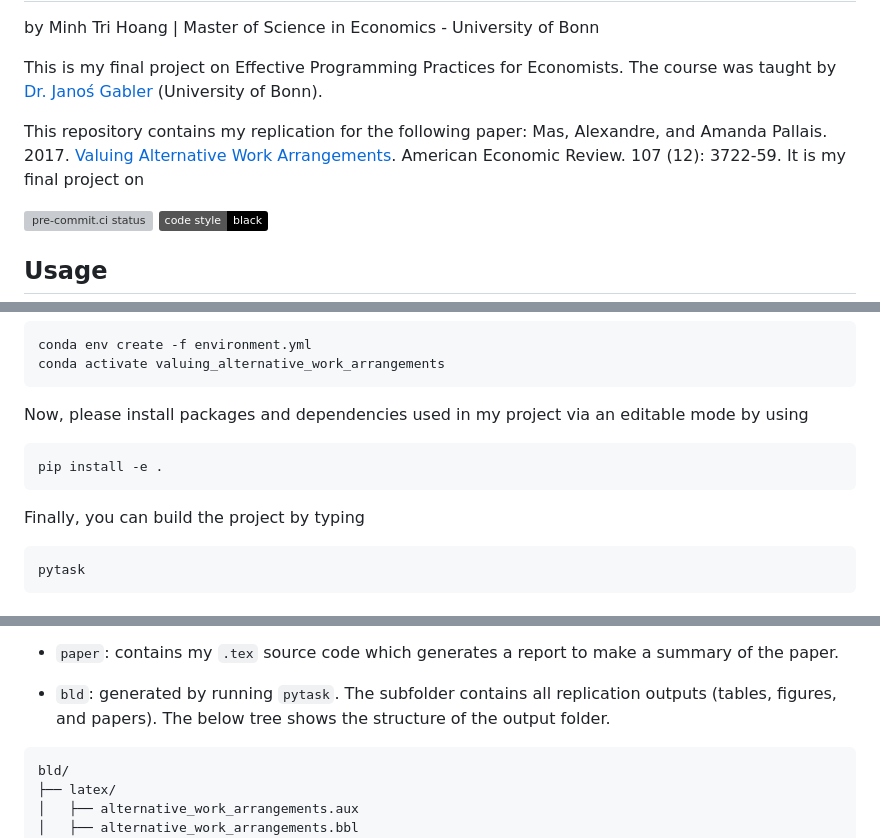
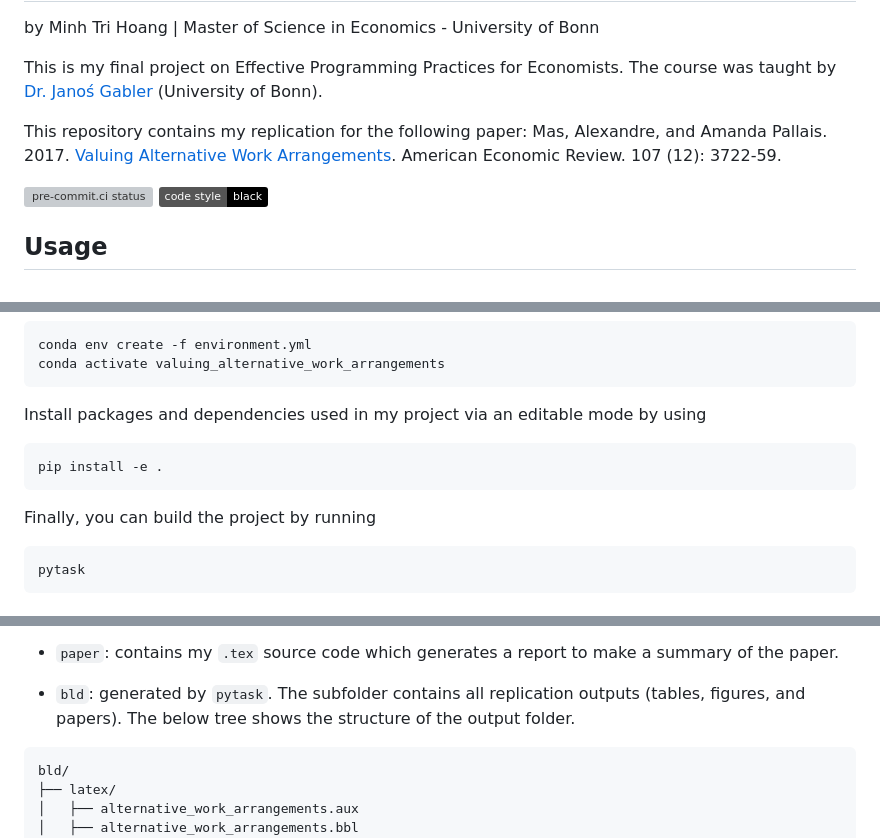
Before and after one commit to mtrihoang/valuing_alternative_work_arrangements, a Markdown page: README.md, 3 parts joined by grey strips. Drawn GitHub-style; badges without logos; grey boxes are pictures that could not be loaded.

````diff
--- a/README.md
+++ b/README.md
@@ -8,7 +8,7 @@ was taught by [Dr. Janoś Gabler](https://janosg.com/) (University of Bonn).
 This repository contains my replication for the following paper: Mas, Alexandre, and
 Amanda Pallais. 2017.
 [Valuing Alternative Work Arrangements](https://www.aeaweb.org/articles?id=10.1257/aer.20161500).
-American Economic Review. 107 (12): 3722-59. It is my final project on
+American Economic Review. 107 (12): 3722-59.
 
 [![pre-commit.ci status](https://results.pre-commit.ci/badge/github/mtrihoang/valuing_alternative_work_arrangements/main.svg)](https://results.pre-commit.ci/latest/github/mtrihoang/valuing_alternative_work_arrangements/main)
 [![image](https://img.shields.io/badge/code%20style-black-000000.svg)](https://github.com/ambv/black)
@@ -33,14 +33,13 @@ conda env create -f environment.yml
 conda activate valuing_alternative_work_arrangements
 ```
 
-Now, please install packages and dependencies used in my project via an editable mode by
-using
+Install packages and dependencies used in my project via an editable mode by using
 
 ```
 pip install -e .
 ```
 
-Finally, you can build the project by typing
+Finally, you can build the project by running
 
 ```
 pytask
@@ -74,9 +73,8 @@ My repository contains the following folders
 - `paper`: contains my `.tex` source code which generates a report to make a summary of
   the paper.
 
-- `bld`: generated by running `pytask`. The subfolder contains all replication outputs
-  (tables, figures, and papers). The below tree shows the structure of the output
-  folder.
+- `bld`: generated by `pytask`. The subfolder contains all replication outputs (tables,
+  figures, and papers). The below tree shows the structure of the output folder.
 
 ```
 bld/
````
